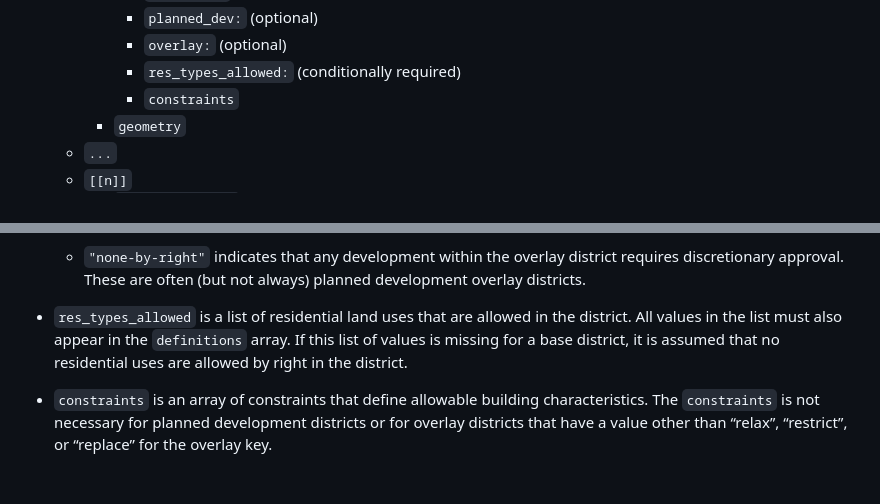
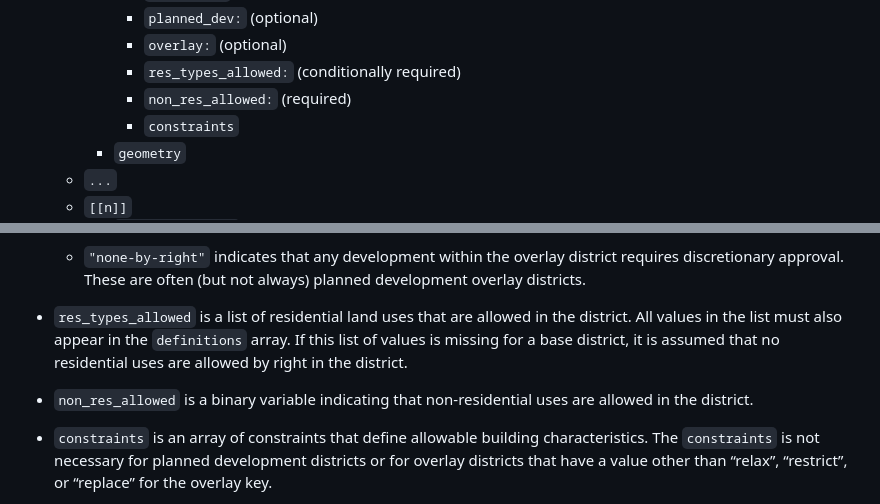
Before and after one commit to vibe-lab-gsd/ozfs-standard, a Markdown page: README.md, 2 parts joined by grey strips. GitHub-like rendering; blank space fills up the shorter version.

Commit message:
Update README to include non_res_allowed field
Added `non_res_allowed` as a required field and clarified its purpose.

```diff
--- a/README.md
+++ b/README.md
@@ -115,6 +115,7 @@ is illustrated in outline form below.
             -   `planned_dev:` (optional)
             -   `overlay:` (optional)
             -   `res_types_allowed:` (conditionally required)
+            -   `non_res_allowed:` (required)
             -   `constraints`
         -   `geometry`
     -   `...`
@@ -189,6 +190,8 @@ include the following:
     base district, it is assumed that no residential uses are allowed by
     right in the district.
 
+-   `non_res_allowed` is a binary variable indicating that non-residential uses
+    are allowed in the district.
 -   `constraints` is an array of constraints that define allowable
     building characteristics. The `constraints` is not necessary for
     planned development districts or for overlay districts that have a
```
